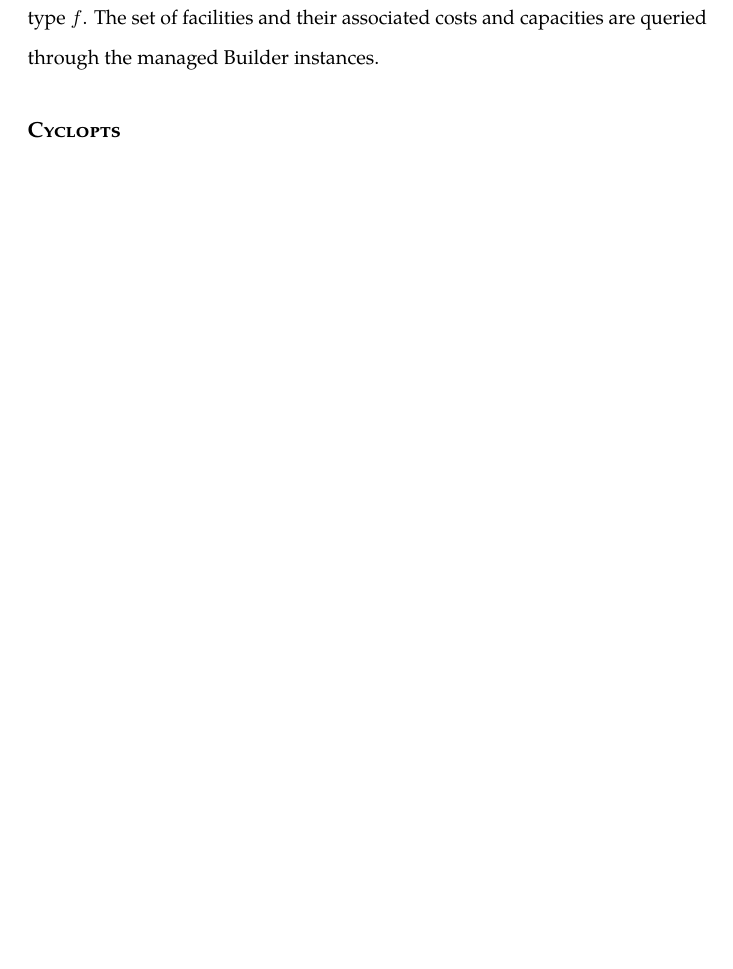
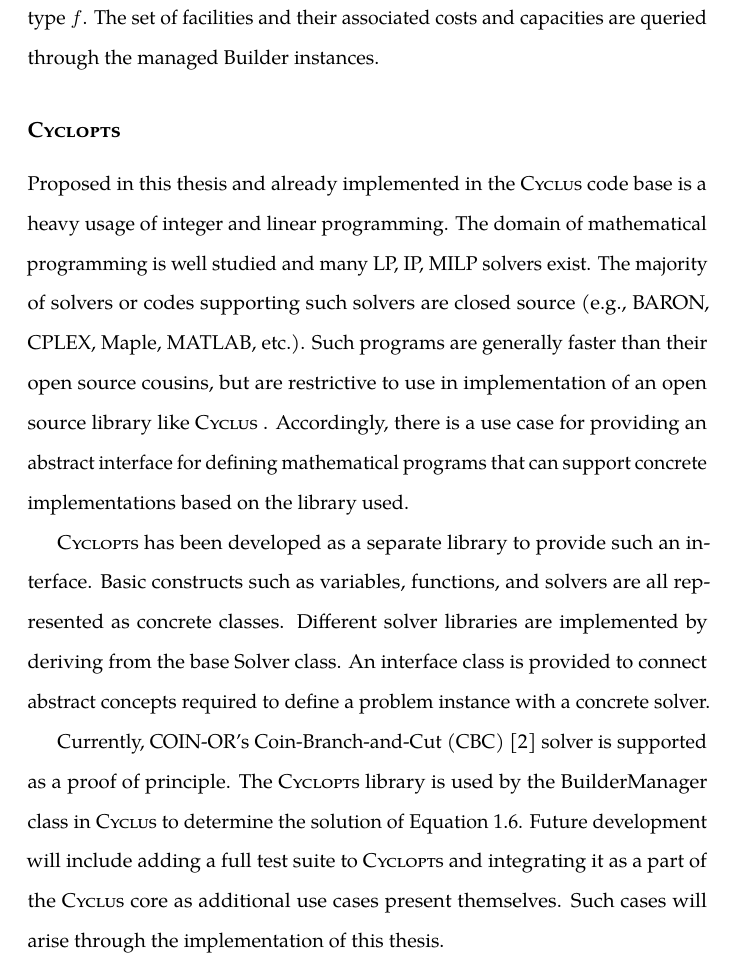
Before and after one commit to gidden/thesis, a LaTeX thesis (prelim/paper/prelim.tex, which reads prelim/paper/chapters/prevwork/prevwork.tex): part of page 12 of 13 before the commit and part of page 12 of 14 after it, cut so that both start at the same text, the shorter picture padded with empty space. Compiled offline with pdfLaTeX.

Commit message:
finished cyclopts section

```diff
--- a/prelim/paper/chapters/prevwork/prevwork.tex
+++ b/prelim/paper/chapters/prevwork/prevwork.tex
@@ -312,6 +312,30 @@ instances.
 
 \subsection{\Cyclopts}
 
+Proposed in this thesis and already implemented in the \Cyclus code base is a
+heavy usage of integer and linear programming. The domain of mathematical
+programming is well studied and many LP, IP, MILP solvers exist. The majority of
+solvers or codes supporting such solvers are closed source (e.g., BARON, CPLEX,
+Maple, MATLAB, etc.). Such programs are generally faster than their open source
+cousins, but are restrictive to use in implementation of an open source library
+like \Cyclus. Accordingly, there is a use case for providing an abstract
+interface for defining mathematical programs that can support concrete
+implementations based on the library used.
+
+\Cyclopts has been developed as a separate library to provide such an
+interface. Basic constructs such as variables, functions, and solvers are all
+represented as concrete classes. Different solver libraries are implemented by
+deriving from the base Solver class. An interface class is provided to connect
+abstract concepts required to define a problem instance with a concrete solver.
+
+Currently, COIN-OR's Coin-Branch-and-Cut (CBC) \cite{lougee_common_2003} solver
+is supported as a proof of principle. The \Cyclopts library is used by the
+BuilderManager class in \Cyclus to determine the solution of Equation
+\ref{eqs:build-decision}. Future development will include adding a full test
+suite to \Cyclopts and integrating it as a part of the \Cyclus core as
+additional use cases present themselves. Such cases will arise through the
+implementation of this thesis.
+
 \section{Benchmarking Efforts}\label{sec:prev-benchmark}
 
 \subsection{VISION Once-Through}
```
Also changed, not shown: prelim/paper/bibs/refs.bib (+1 -1 lines).
